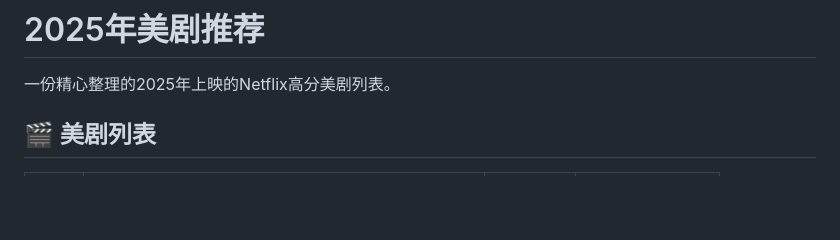
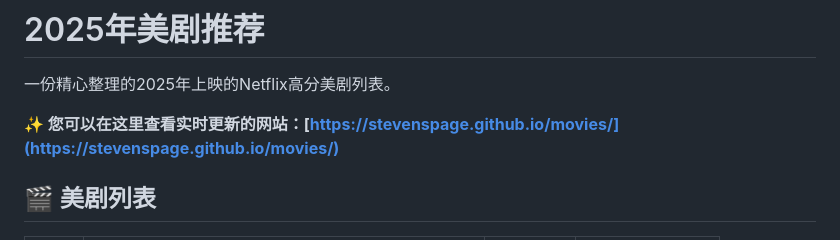
Before and after one commit to stevenspage/movies, a Markdown page: README.md, the part around the change. Rendered like a GitHub page; blank space fills up the shorter version.

Commit message:
Update README.md with GitHub Pages link

```diff
--- a/README.md
+++ b/README.md
@@ -1,6 +1,8 @@
 # 2025年美剧推荐
 
 一份精心整理的2025年上映的Netflix高分美剧列表。
+
+**✨ 您可以在这里查看实时更新的网站：[https://stevenspage.github.io/movies/](https://stevenspage.github.io/movies/)**
 
 ## 🎬 美剧列表
 
```
